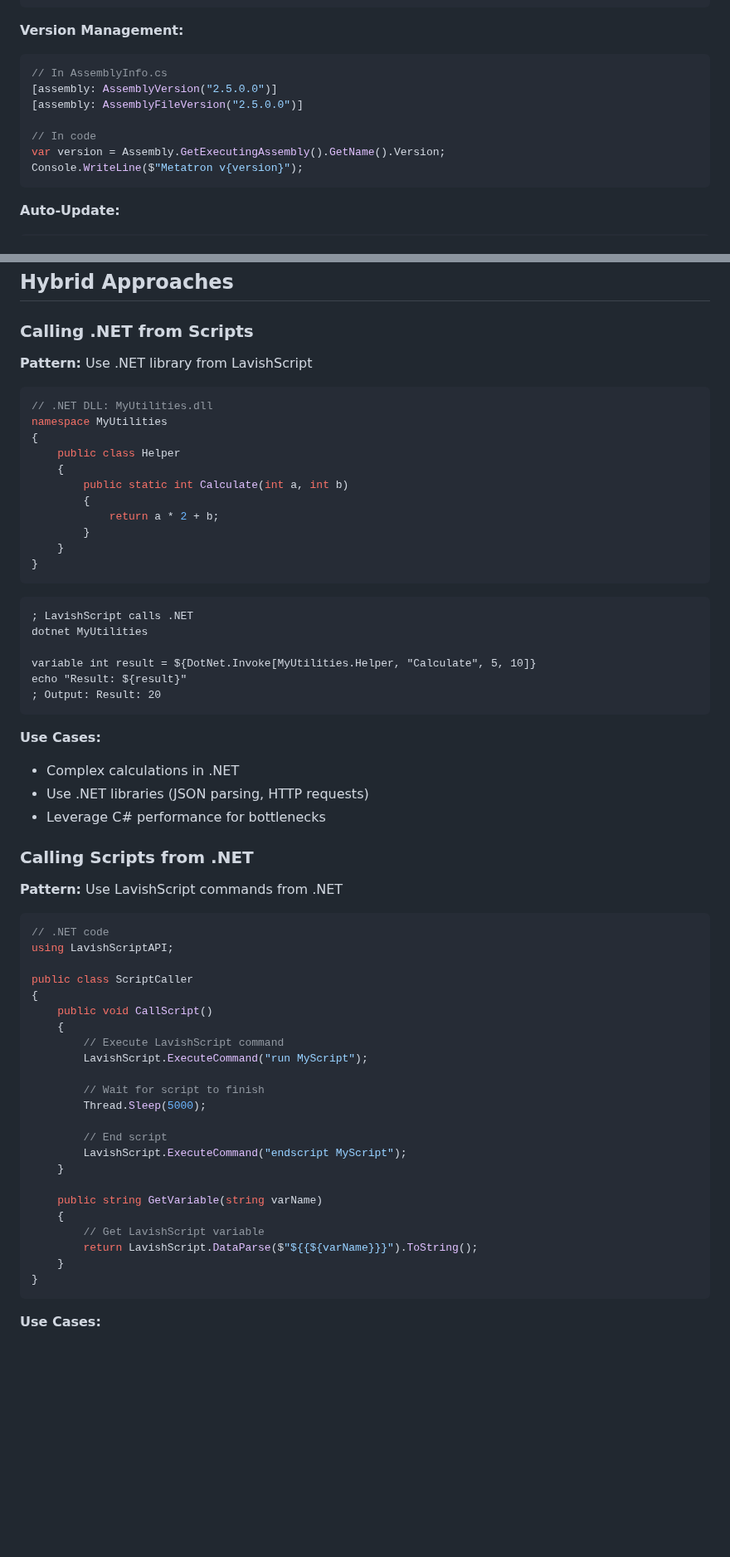
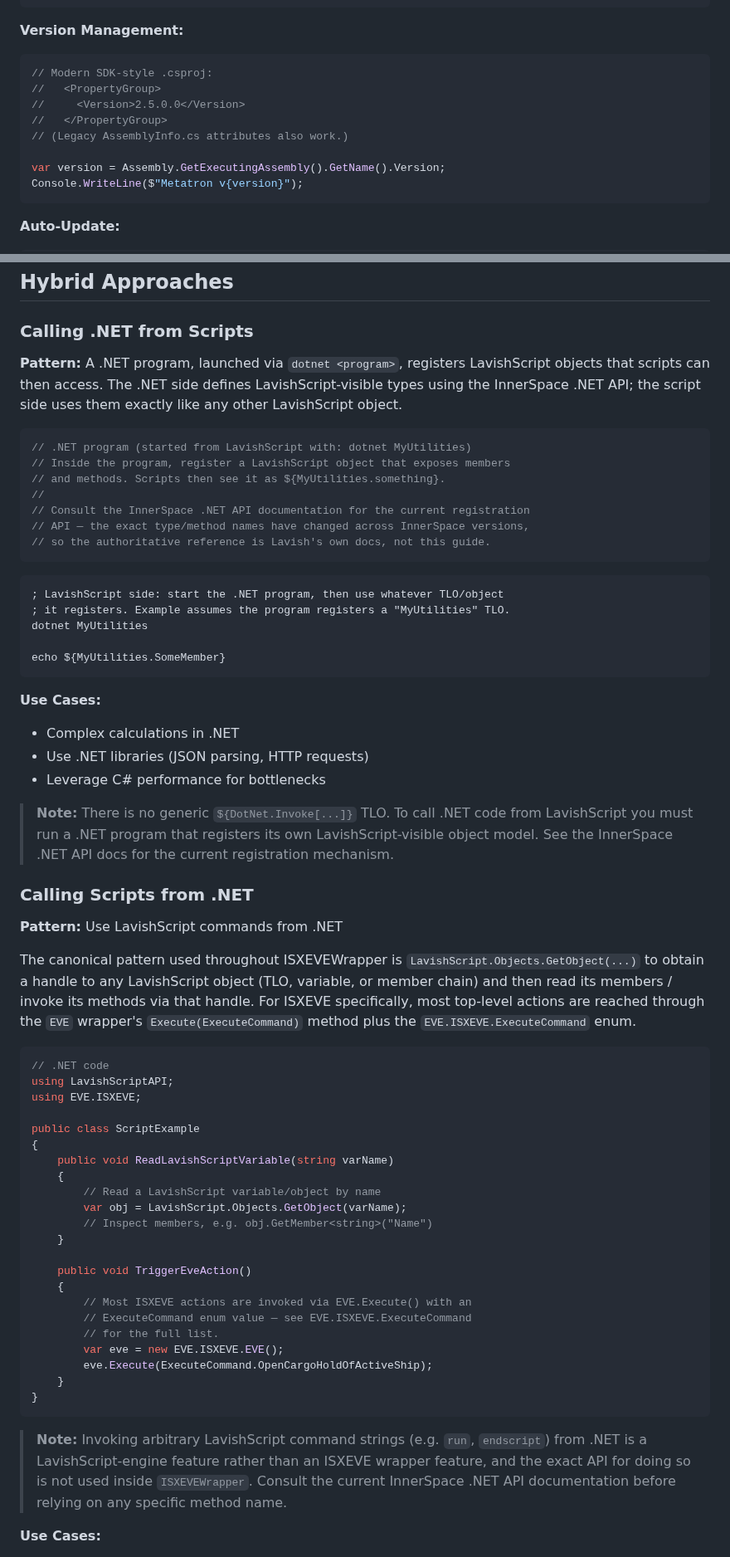
Before and after one commit to isxGames/isxDocs, a Markdown page: ISXEVE Scripting Guide/19_DotNet_Development.md, 2 parts joined by grey strips. Shown at 83% size. Rendered like a GitHub page; blank space fills up the shorter version.

Commit message:
correct .NET interop examples and unsourced claims

````diff
--- a/ISXEVE Scripting Guide/19_DotNet_Development.md
+++ b/ISXEVE Scripting Guide/19_DotNet_Development.md
@@ -648,11 +646,12 @@ method Initialize()
 
 **Version Management:**
 ```csharp
-// In AssemblyInfo.cs
-[assembly: AssemblyVersion("2.5.0.0")]
-[assembly: AssemblyFileVersion("2.5.0.0")]
+// Modern SDK-style .csproj:
+//   <PropertyGroup>
+//     <Version>2.5.0.0</Version>
+//   </PropertyGroup>
+// (Legacy AssemblyInfo.cs attributes also work.)
 
-// In code
 var version = Assembly.GetExecutingAssembly().GetName().Version;
 Console.WriteLine($"Metatron v{version}");
 ```
@@ -688,29 +687,27 @@ public class AutoUpdater
 
 ### Calling .NET from Scripts
 
-**Pattern:** Use .NET library from LavishScript
+**Pattern:** A .NET program, launched via `dotnet <program>`, registers LavishScript
+objects that scripts can then access. The .NET side defines LavishScript-visible
+types using the InnerSpace .NET API; the script side uses them exactly like any
+other LavishScript object.
 
 ```csharp
-// .NET DLL: MyUtilities.dll
-namespace MyUtilities
-{
-    public class Helper
-    {
-        public static int Calculate(int a, int b)
-        {
-            return a * 2 + b;
-        }
-    }
-}
+// .NET program (started from LavishScript with: dotnet MyUtilities)
+// Inside the program, register a LavishScript object that exposes members
+// and methods. Scripts then see it as ${MyUtilities.something}.
+//
+// Consult the InnerSpace .NET API documentation for the current registration
+// API — the exact type/method names have changed across InnerSpace versions,
+// so the authoritative reference is Lavish's own docs, not this guide.
 ```
 
-```lavish
-; LavishScript calls .NET
+```lavishscript
+; LavishScript side: start the .NET program, then use whatever TLO/object
+; it registers. Example assumes the program registers a "MyUtilities" TLO.
 dotnet MyUtilities
 
-variable int result = ${DotNet.Invoke[MyUtilities.Helper, "Calculate", 5, 10]}
-echo "Result: ${result}"
-; Output: Result: 20
+echo ${MyUtilities.SomeMember}
 ```
 
 **Use Cases:**
@@ -718,35 +715,52 @@ echo "Result: ${result}"
 - Use .NET libraries (JSON parsing, HTTP requests)
 - Leverage C# performance for bottlenecks
 
+> **Note:** There is no generic `${DotNet.Invoke[...]}` TLO. To call .NET code
+> from LavishScript you must run a .NET program that registers its own
+> LavishScript-visible object model. See the InnerSpace .NET API docs for
+> the current registration mechanism.
+
 ### Calling Scripts from .NET
 
 **Pattern:** Use LavishScript commands from .NET
 
+The canonical pattern used throughout ISXEVEWrapper is
+`LavishScript.Objects.GetObject(...)` to obtain a handle to any LavishScript
+object (TLO, variable, or member chain) and then read its members / invoke its
+methods via that handle. For ISXEVE specifically, most top-level actions are
+reached through the `EVE` wrapper's `Execute(ExecuteCommand)` method plus the
+`EVE.ISXEVE.ExecuteCommand` enum.
+
 ```csharp
 // .NET code
 using LavishScriptAPI;
+using EVE.ISXEVE;
 
-public class ScriptCaller
+public class ScriptExample
 {
-    public void CallScript()
+    public void ReadLavishScriptVariable(string varName)
     {
-        // Execute LavishScript command
-        LavishScript.ExecuteCommand("run MyScript");
-
-        // Wait for script to finish
-        Thread.Sleep(5000);
-
-        // End script
-        LavishScript.ExecuteCommand("endscript MyScript");
+        // Read a LavishScript variable/object by name
+        var obj = LavishScript.Objects.GetObject(varName);
+        // Inspect members, e.g. obj.GetMember<string>("Name")
     }
 
-    public string GetVariable(string varName)
+    public void TriggerEveAction()
     {
-        // Get LavishScript variable
-        return LavishScript.DataParse($"${{${varName}}}").ToString();
+        // Most ISXEVE actions are invoked via EVE.Execute() with an
+        // ExecuteCommand enum value — see EVE.ISXEVE.ExecuteCommand
+        // for the full list.
+        var eve = new EVE.ISXEVE.EVE();
+        eve.Execute(ExecuteCommand.OpenCargoHoldOfActiveShip);
     }
 }
 ```
+
+> **Note:** Invoking arbitrary LavishScript command strings (e.g. `run`,
+> `endscript`) from .NET is a LavishScript-engine feature rather than an
+> ISXEVE wrapper feature, and the exact API for doing so is not used inside
+> `ISXEVEWrapper`. Consult the current InnerSpace .NET API documentation
+> before relying on any specific method name.
 
 **Use Cases:**
 - .NET app orchestrates multiple scripts
````
Also changed, not shown: other parts of ISXEVE Scripting Guide/19_DotNet_Development.md (+38 -39 lines).
